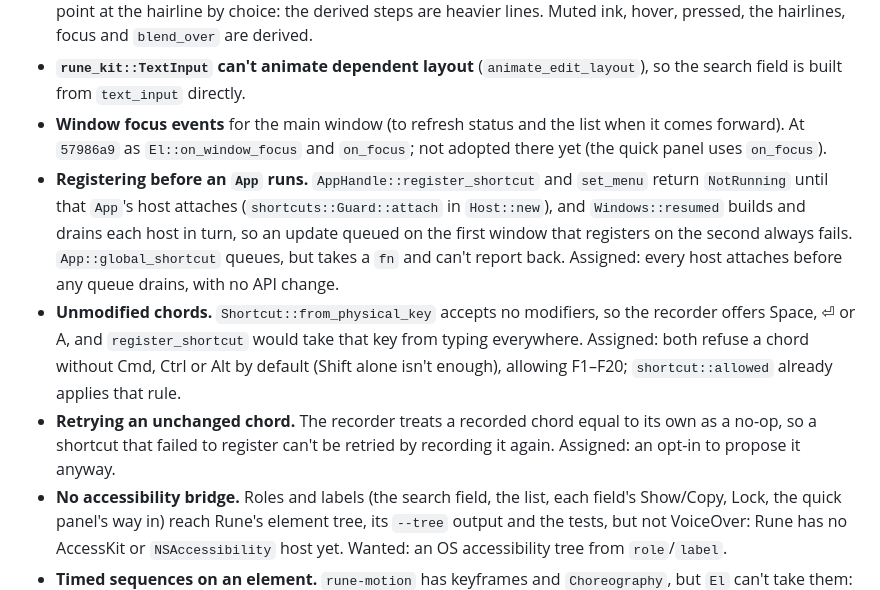
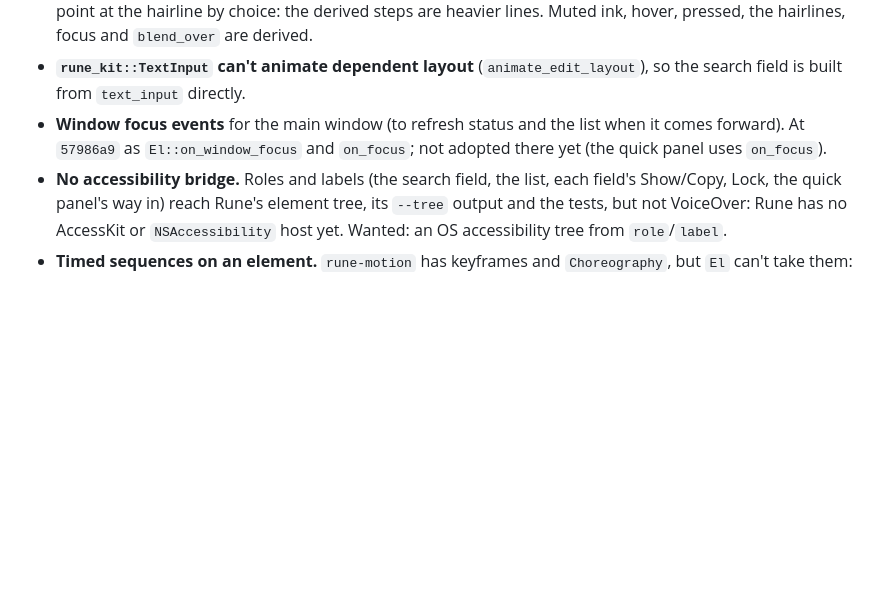
Before and after one commit to anomalyco/deadbolt, a Markdown page: docs/app.md, the part around one of its changes. Drawn GitHub-style; blank space fills up the shorter version.

```diff
--- a/docs/app.md
+++ b/docs/app.md
@@ -143,9 +135,6 @@ Adopted at `78dcd15`: `AppHandle::shortcut_owner` (the notice, Settings and the
 - **`Kit::from_palette` and Deadbolt's palette.** Still overridden at `57986a9`, by how far the derived value is off: the surface ramp (on paper, derived raised surfaces are darker than the background, `#e1ddd5`, where the site's are lighter, `#f3f0ea`; on black `layer_01` and `layer_04` match but `layer_02`/`layer_03` and the surface tokens are 3–13 levels off, as the site's surface sits below its raised layer), the status colours (derived roles are rune-kit's own, `#ff847d` and `#dfa11a` on black, since `PaletteSeed` has no danger or warning seed), and the faint ink on paper (derived `#807c75`, 5 levels darker than the site's `#857f74`). The opaque border tokens point at the hairline by choice: the derived steps are heavier lines. Muted ink, hover, pressed, the hairlines, focus and `blend_over` are derived.
 - **`rune_kit::TextInput` can't animate dependent layout** (`animate_edit_layout`), so the search field is built from `text_input` directly.
 - **Window focus events** for the main window (to refresh status and the list when it comes forward). At `57986a9` as `El::on_window_focus` and `on_focus`; not adopted there yet (the quick panel uses `on_focus`).
-- **Registering before an `App` runs.** `AppHandle::register_shortcut` and `set_menu` return `NotRunning` until that `App`'s host attaches (`shortcuts::Guard::attach` in `Host::new`), and `Windows::resumed` builds and drains each host in turn, so an update queued on the first window that registers on the second always fails. `App::global_shortcut` queues, but takes a `fn` and can't report back. Assigned: every host attaches before any queue drains, with no API change.
-- **Unmodified chords.** `Shortcut::from_physical_key` accepts no modifiers, so the recorder offers Space, ⏎ or A, and `register_shortcut` would take that key from typing everywhere. Assigned: both refuse a chord without Cmd, Ctrl or Alt by default (Shift alone isn't enough), allowing F1–F20; `shortcut::allowed` already applies that rule.
-- **Retrying an unchanged chord.** The recorder treats a recorded chord equal to its own as a no-op, so a shortcut that failed to register can't be retried by recording it again. Assigned: an opt-in to propose it anyway.
 - **No accessibility bridge.** Roles and labels (the search field, the list, each field's Show/Copy, Lock, the quick panel's way in) reach Rune's element tree, its `--tree` output and the tests, but not VoiceOver: Rune has no AccessKit or `NSAccessibility` host yet. Wanted: an OS accessibility tree from `role`/`label`.
 - **Timed sequences on an element.** `rune-motion` has keyframes and `Choreography`, but `El` can't take them: the bolt's flash, cool and fade are four app phases, each a `wake_after` and a view rebuild with new targets and springs. Wanted: keyframed opacity and fill on an element ("hot for 50 ms, then red on .3, then rest on .9").
 - **Focus set from state lands a frame late.** A handler that moves focus (`edit.focused = true`) takes effect at the next frame, so keys already queued in the same frame still go to the old field. Rare by hand; tests must run a frame between Enter and typing.
```
Also changed, not shown: other parts of docs/app.md (+5 -13 lines).
